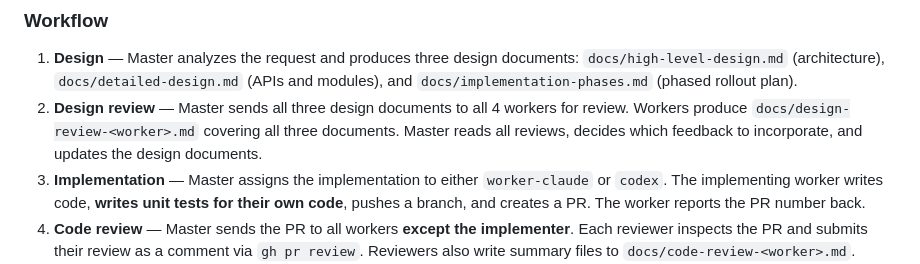
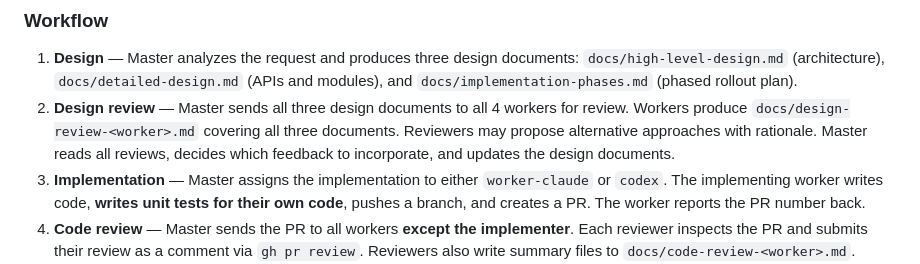
Before and after one commit to gao-aipros/ai-agents, a Markdown page: CLAUDE.md, the part around the change. Drawn GitHub-style.

```diff
--- a/CLAUDE.md
+++ b/CLAUDE.md
@@ -42,7 +42,7 @@ Each agent gets its own GitHub token (`MASTER_GH_TOKEN`, `WORKER_CLAUDE_GH_TOKEN
 ### Workflow
 
 1. **Design** — Master analyzes the request and produces three design documents: `docs/high-level-design.md` (architecture), `docs/detailed-design.md` (APIs and modules), and `docs/implementation-phases.md` (phased rollout plan).
-2. **Design review** — Master sends all three design documents to all 4 workers for review. Workers produce `docs/design-review-<worker>.md` covering all three documents. Master reads all reviews, decides which feedback to incorporate, and updates the design documents.
+2. **Design review** — Master sends all three design documents to all 4 workers for review. Workers produce `docs/design-review-<worker>.md` covering all three documents. Reviewers may propose alternative approaches with rationale. Master reads all reviews, decides which feedback to incorporate, and updates the design documents.
 3. **Implementation** — Master assigns the implementation to either `worker-claude` or `codex`. The implementing worker writes code, **writes unit tests for their own code**, pushes a branch, and creates a PR. The worker reports the PR number back.
 4. **Code review** — Master sends the PR to all workers **except the implementer**. Each reviewer inspects the PR and submits their review as a comment via `gh pr review`. Reviewers also write summary files to `docs/code-review-<worker>.md`.
 5. **Revise** — Master asks the implementing worker to read all review feedback and address the issues. The worker pushes updated commits to the same PR.
```
Also changed, not shown: docker/master-agent/CLAUDE.md (+28 -12 lines).
